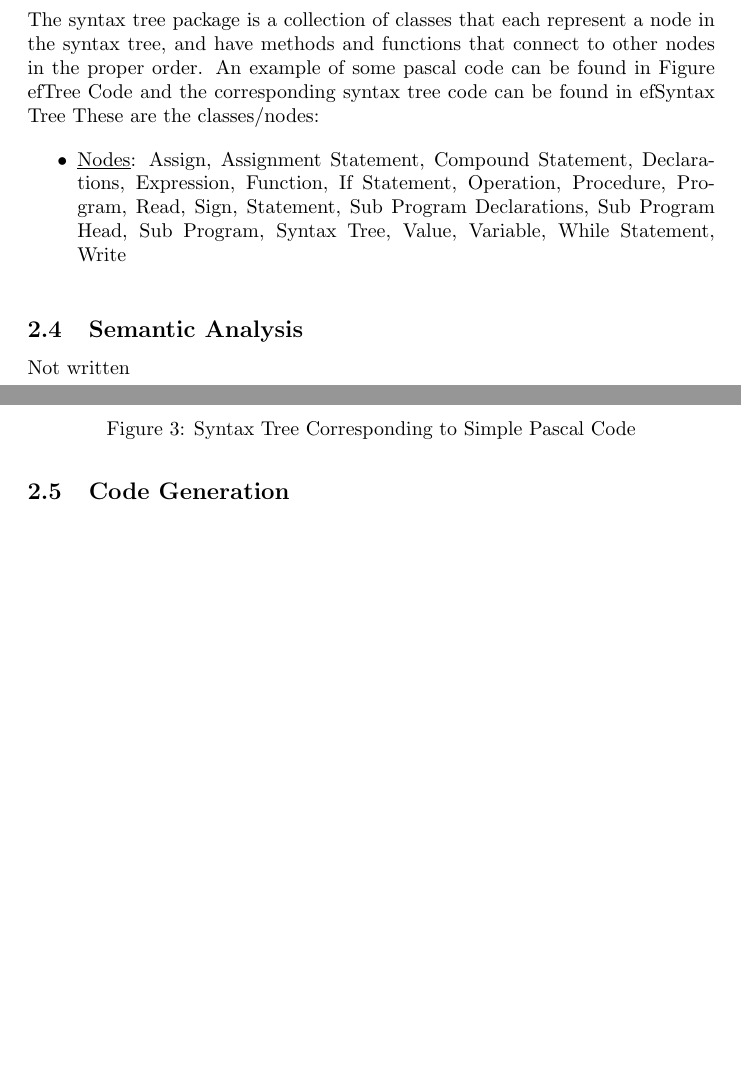
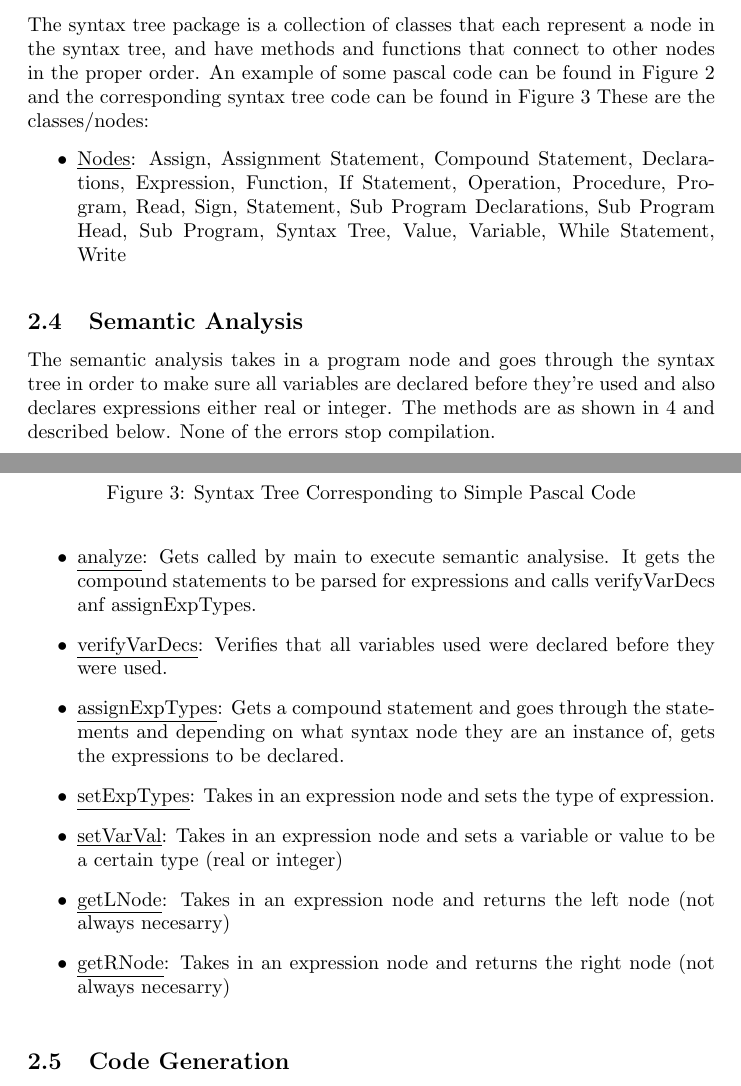
Before and after one commit to cryptojojo/Mini-Pascal-to-Mips-Compiler, a LaTeX document (Documentation/SDD.tex): two parts of pages 3 and 4 of 4 before the commit and two parts of pages 3 and 4 of 6 after it, joined at a grey line, cut so that both start at the same text, the shorter picture padded with empty space. Compiled offline with pdfLaTeX.

Commit message:
Added to SDD for semantic analysis, including a figure and descriptions of the methods and their interaction

```diff
--- a/Documentation/SDD.tex
+++ b/Documentation/SDD.tex
@@ -83,7 +83,7 @@ This project is made of 3 Java/Class files, only one of which (Parser) relates e
 
 \subsection{Syntax Tree}
 
-The syntax tree package is a collection of classes that each represent a node in the syntax tree, and have methods and functions that connect to other nodes in the proper order. An example of some pascal code can be found in Figure ef{Tree Code} and the corresponding syntax tree code can be found in ef{Syntax Tree} These are the classes/nodes:
+The syntax tree package is a collection of classes that each represent a node in the syntax tree, and have methods and functions that connect to other nodes in the proper order. An example of some pascal code can be found in Figure \ref{Tree Code} and the corresponding syntax tree code can be found in Figure  \ref{Syntax Tree} These are the classes/nodes:
 
 \begin{itemize}
 \item
@@ -111,4 +111,22 @@ The syntax tree package is a collection of classes that each represent a node in
 
 \subsection{Semantic Analysis}
 
-Not written
+
+The semantic analysis takes in a program node and goes through the syntax tree in order to make sure all variables are declared before they're used and also declares expressions either real or integer. The methods are as shown in \ref{Semantic} and described below. None of the errors stop compilation.
+
+\begin{itemize}
+\item
+\underline{analyze}: Gets called by main to execute semantic analysise. It gets the compound statements  to be parsed for expressions and calls verifyVarDecs anf assignExpTypes.
+\item
+\underline{verifyVarDecs}: Verifies that all variables used were declared before they were used.
+\item
+\underline{assignExpTypes}:  Gets a compound statement and goes through the statements and depending on what syntax node they are an instance of, gets the expressions to be declared.
+\item
+\underline{setExpTypes}: Takes in an expression node and sets the type of expression.
+\item
+\underline{setVarVal}: Takes in an expression node and sets a variable or value to be a certain type (real or integer)
+\item
+\underline{getLNode}: Takes in an expression node and returns the left node (not always necesarry)
+\item
+\underline{getRNode}: Takes in an expression node and returns the right node (not always necesarry)
+\end{itemize}
@@ -115,3 +140,7 @@ Not written
+\end{figure}
+
+
+
 
 \subsection{Code Generation}
 
```
Also changed, not shown: Documentation/SDD.pdf, Documentation/semantic.PNG (added), Documentation/SDD.tex (11 more changed lines), 1 other file.
